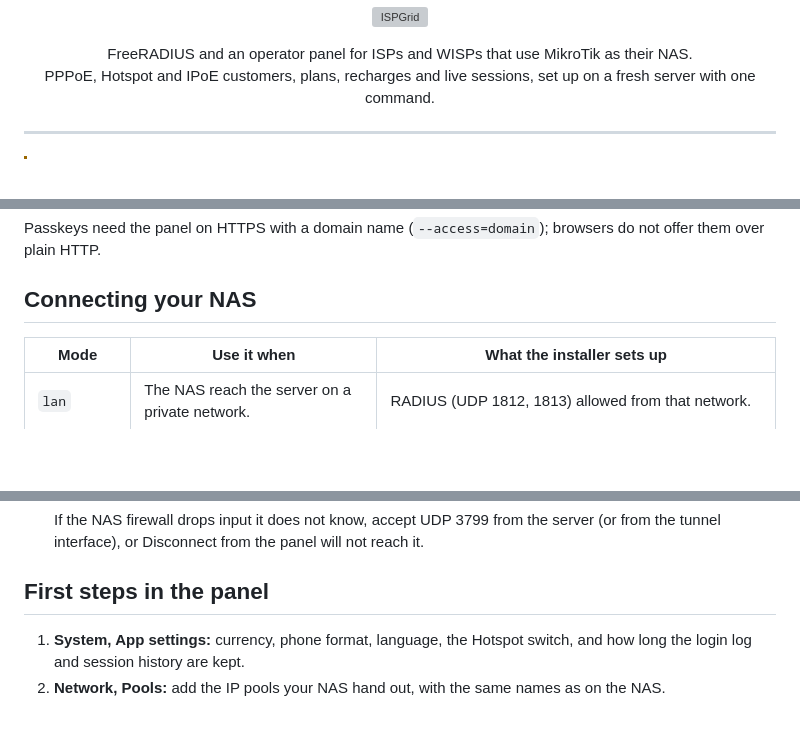
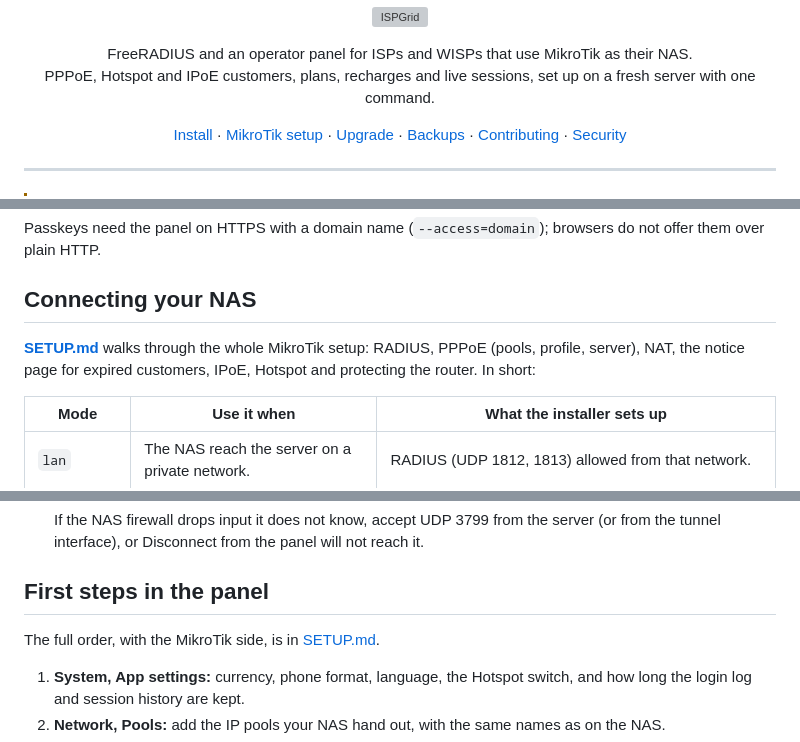
Before and after one commit to ispgrid/ispgrid, a Markdown page: README.md, 3 parts joined by grey strips. Drawn GitHub-style; blank space fills up the shorter version; grey boxes are pictures that could not be loaded.

Commit message:
Add a MikroTik setup guide

```diff
--- a/README.md
+++ b/README.md
@@ -8,6 +8,15 @@
 <p align="center">
   FreeRADIUS and an operator panel for ISPs and WISPs that use MikroTik as their NAS.<br>
   PPPoE, Hotspot and IPoE customers, plans, recharges and live sessions, set up on a fresh server with one command.
+</p>
+
+<p align="center">
+  <a href="#install">Install</a> ·
+  <a href="SETUP.md">MikroTik setup</a> ·
+  <a href="#upgrade">Upgrade</a> ·
+  <a href="#backups-and-restore">Backups</a> ·
+  <a href="CONTRIBUTING.md">Contributing</a> ·
+  <a href="SECURITY.md">Security</a>
 </p>
 
 ---
@@ -89,6 +98,9 @@ Passkeys need the panel on HTTPS with a domain name (`--access=domain`); browser
 
 ## Connecting your NAS
 
+**[SETUP.md](SETUP.md)** walks through the whole MikroTik setup: RADIUS, PPPoE (pools, profile, server), NAT, the
+notice page for expired customers, IPoE, Hotspot and protecting the router. In short:
+
 | Mode | Use it when | What the installer sets up |
 |---|---|---|
 | `lan` | The NAS reach the server on a private network. | RADIUS (UDP 1812, 1813) allowed from that network. |
@@ -124,6 +136,8 @@ For each NAS:
    interface), or Disconnect from the panel will not reach it.
 
 ## First steps in the panel
+
+The full order, with the MikroTik side, is in [SETUP.md](SETUP.md).
 
 1. **System, App settings:** currency, phone format, language, the Hotspot switch, and how long the login log and
    session history are kept.
```
Also changed, not shown: SETUP.md (added, +293 -0 lines).
